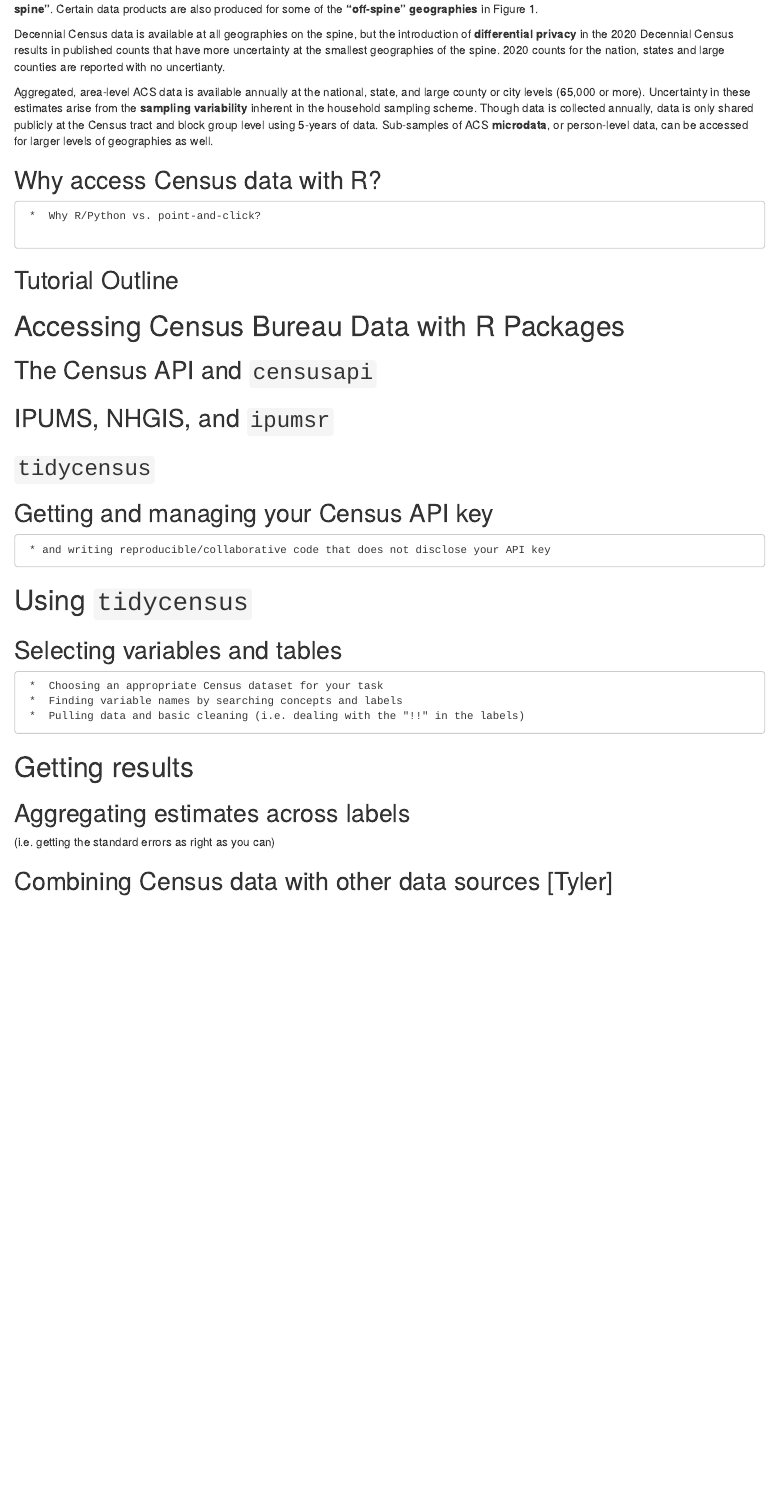
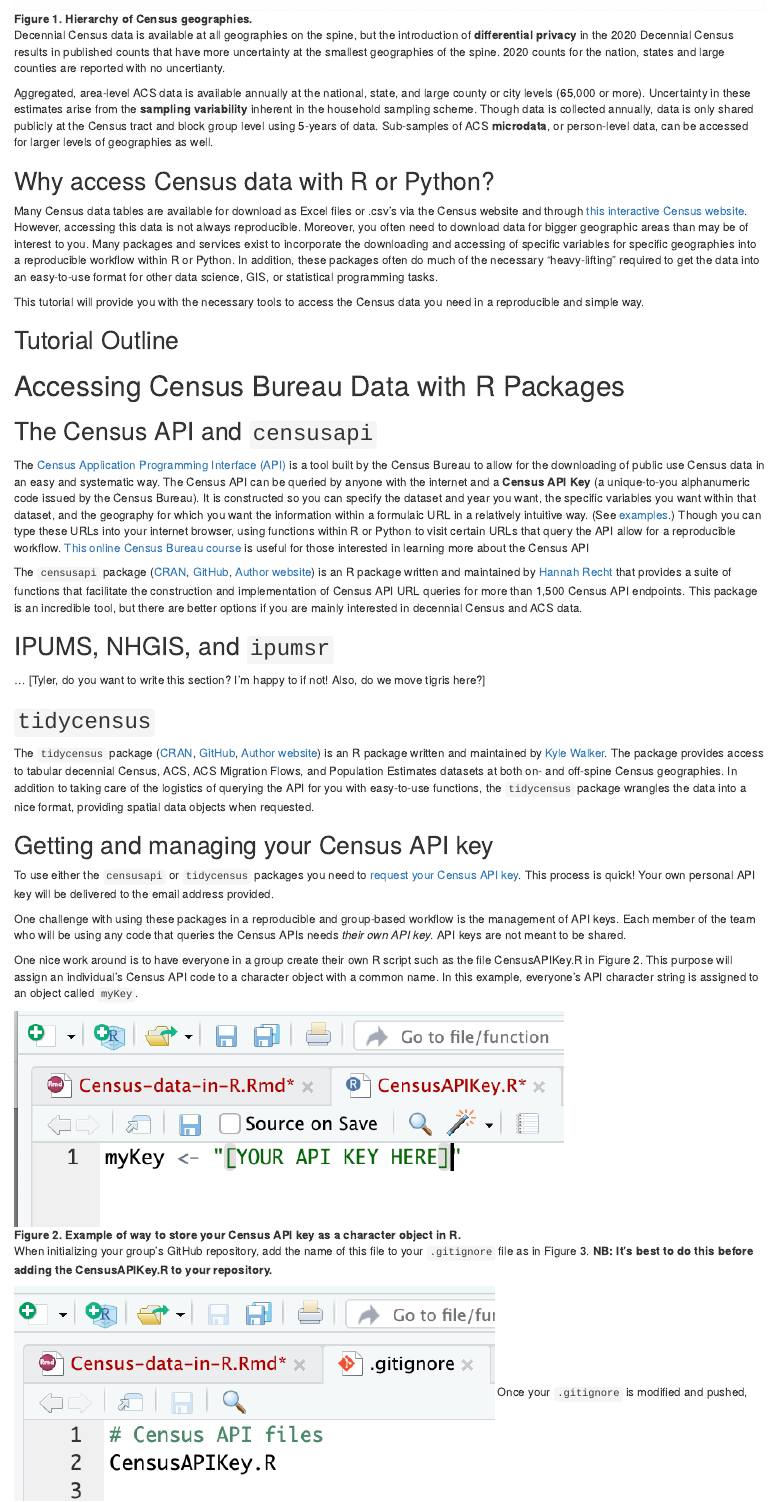
Before and after one commit to jlgodwin/D4-Census-in-R-Python, an R Markdown document (Census-data-in-R.Rmd): the page in a window 1100 px wide, from 1110 px down before the commit and from 1890 px down after it. The pictures show the output file Census-data-in-R.html that the author committed with the source, opened offline.

Commit message:
Draft Accessing Census data section
covered censusapi, Census API, tidycensus, and API keys

```diff
--- a/Census-data-in-R.Rmd
+++ b/Census-data-in-R.Rmd
@@ -42,22 +42,46 @@
 
 Census data is available at a wide array of spatial resolution, and availability varies by data source. Figure 1 shows the hierarchy of Census geographies. Those geographies that can be built from the basic Census geographic unit, the Census block, like along the vertical **"geographic spine"**. Certain data products are also produced for some of the **"off-spine" geographies** in Figure 1.
 
+![**Figure 1. Hierarchy of Census geographies.**](Figures/Census_geogs.png)
+
 Decennial Census data is available at all geographies on the spine, but the introduction of **differential privacy** in the 2020 Decennial Census results in published counts that have more uncertainty at the smallest geographies of the spine. 2020 counts for the nation, states and large counties are reported with no uncertianty.
 
 Aggregated, area-level ACS data is available annually at the national, state, and large county or city levels (65,000 or more). Uncertainty in these estimates arise from the **sampling variability** inherent in the household sampling scheme. Though data is collected annually, data is only shared publicly at the Census tract and block group level using 5-years of data. Sub-samples of ACS **microdata**, or person-level data, can be accessed for larger levels of geographies as well.
 
 
-## Why access Census data with R?
+## Why access Census data with R or Python?
 
+Many Census data tables are available for download as Excel files or .csv's via the Census website and through [this interactive Census website](https://data.census.gov/table). However, accessing this data is not always reproducible. Moreover, you often need to download data for bigger geographic areas than may be of interest to you. Many packages and services exist to incorporate the downloading and accessing of specific variables for specific geographies into a reproducible workflow within R or Python. In addition, these packages often do much of the necessary "heavy-lifting" required to get the data into an easy-to-use format for other data science, GIS, or statistical programming tasks.
 
-
-     *  Why R/Python vs. point-and-click?
+This tutorial will provide you with the necessary tools to access the Census data you need in a reproducible and simple way.
 
 ## Tutorial Outline
 
 #  Accessing Census Bureau Data with R Packages
 ##  The Census API and `censusapi`
+
+The [Census Application Programming Interface (API)](https://www.census.gov/data/developers/guidance/api-user-guide.html) is a tool built by the Census Bureau to allow for the downloading of public use Census data in an easy and systematic way. The Census API can be queried by anyone with the internet and a **Census API Key** (a unique-to-you alphanumeric code issued by the Census Bureau).  It is constructed so you can specify the dataset and year you want, the specific variables you want within that dataset, and the geography for which you want the information within a formulaic URL in a relatively intuitive way. (See [examples](https://www.census.gov/data/developers/guidance/api-user-guide.Example_API_Queries.html#list-tab-559651575).) Though you can type these URLs into your internet browser, using functions within R or Python to visit certain URLs that query the API allow for a reproducible workflow. [This online Census Bureau course](https://www.census.gov/data/academy/courses/intro-to-the-census-bureau-data-api.html#1) is useful for those interested in learning more about the Census API
+
+The `censusapi` package ([CRAN](https://cran.r-project.org/web/packages/censusapi/index.html), [GitHub](https://github.com/hrecht/censusapi), [Author website](https://www.hrecht.com/censusapi/)) is an R package written and maintained by [Hannah Recht](https://www.hrecht.com/) that provides a suite of functions that facilitate the construction and implementation of Census API URL queries for more than 1,500 Census API endpoints. This package is an incredible tool, but there are better options if you are mainly interested in decennial Census and ACS data.
+
 ##  IPUMS, NHGIS, and `ipumsr`
+... [Tyler, do you want to write this section? I'm happy to if not! Also, do we move tigris here?]
+
 ##  `tidycensus`
+
+The `tidycensus` package ([CRAN](https://cran.r-project.org/package=tidycensus), [GitHub](https://github.com/walkerke/tidycensus), [Author website](https://walker-data.com/tidycensus/#)) is an R package written and maintained by [Kyle Walker](https://walker-data.com/). The package provides access to tabular decennial Census, ACS, ACS Migration Flows, and Population Estimates datasets at both on- and off-spine Census geographies. In addition to taking care of the logistics of querying the API for you with easy-to-use functions, the `tidycensus` package wrangles the data into a nice format, providing spatial data objects when requested.
+
+
 ##  Getting and managing your Census API key
-     * and writing reproducible/collaborative code that does not disclose your API key
+
+To use either the `censusapi` or `tidycensus` packages you need to [request your Census API key](http://api.census.gov/data/key_signup.html). This process is quick! Your own personal API key will be delivered to the email address provided.
+
+One challenge with using these packages in a reproducible and group-based workflow is the management of API keys. Each member of the team who will be using any code that queries the Census APIs needs *their own API key*. API keys are not meant to be shared.
+
+One nice work around is to have everyone in a group create their own R script such as the file CensusAPIKey.R in Figure 2. This purpose will assign an individual's Census API code to a character object with a common name. In this example, everyone's API character string is assigned to an object called `myKey`.
+
+![**Figure 2. Example of way to store your Census API key as a character object in R.**](Figures/APIKeyR.png)
+
+When initializing your group's GitHub repository, add the name of this file to your `.gitignore` file as in Figure 3. **NB: It's best to do this before adding the CensusAPIKey.R to your repository.**
+
+![**Figure 3. Adding your API key script to the .gitignore file**](Figures/gitignoreAPI.png)
```
Also changed, not shown: Census-data-in-R.html, Census-data-in-R.Rmd (2 more changed lines).
